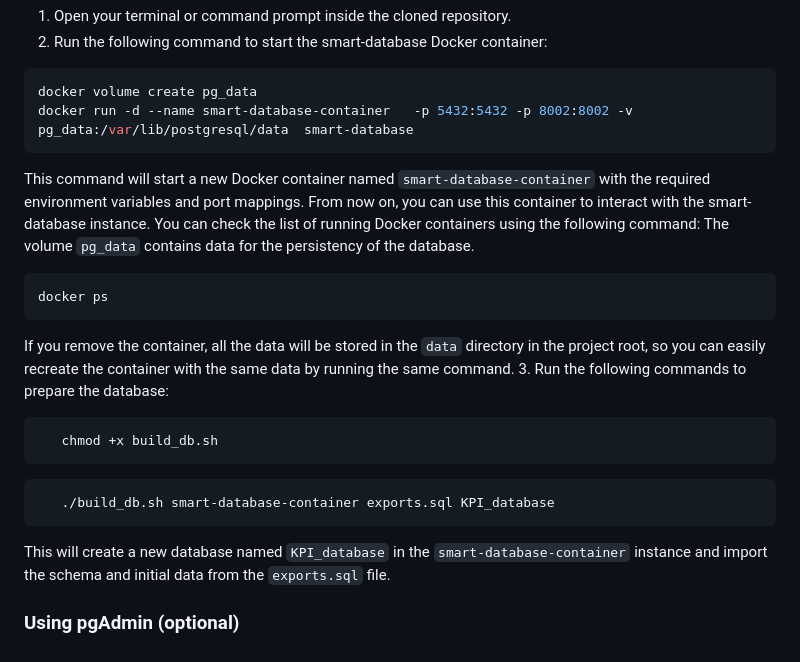
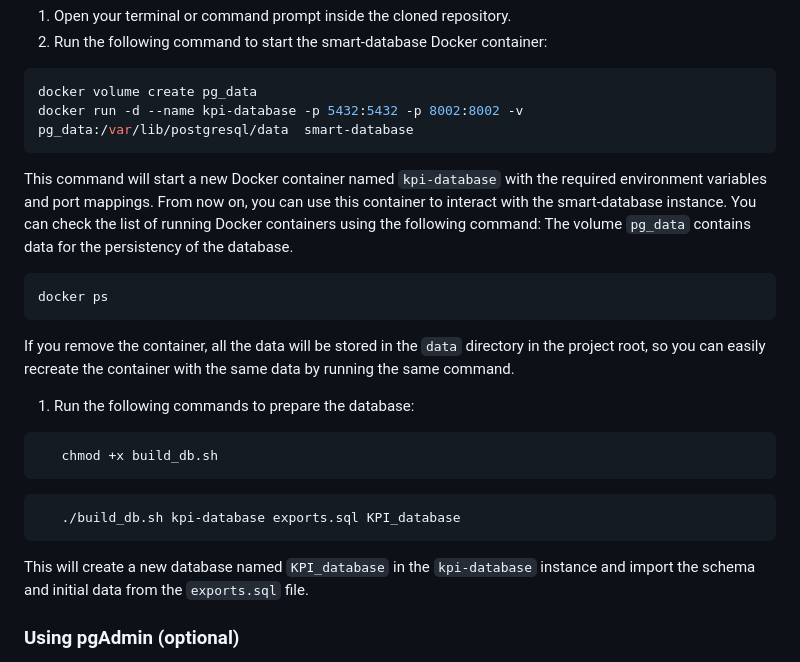
Before and after one commit to M4rinz/MyFork-smart-industrial-database, a Markdown page: README.md, the part around the change. Drawn GitHub-style.

Commit message:
Container renamed into kpi-database like the docker-compose file.

````diff
--- a/README.md
+++ b/README.md
@@ -122,10 +122,10 @@ docker images
 
 ```bash
 docker volume create pg_data
-docker run -d --name smart-database-container   -p 5432:5432 -p 8002:8002 -v pg_data:/var/lib/postgresql/data  smart-database
+docker run -d --name kpi-database -p 5432:5432 -p 8002:8002 -v pg_data:/var/lib/postgresql/data  smart-database
 ```
 
-This command will start a new Docker container named `smart-database-container` with the required environment variables and port mappings. From now on, you can use this container to interact with the smart-database instance.
+This command will start a new Docker container named `kpi-database` with the required environment variables and port mappings. From now on, you can use this container to interact with the smart-database instance.
 You can check the list of running Docker containers using the following command:
 The volume `pg_data` contains data for the persistency of the database.
 
@@ -134,17 +134,17 @@ docker ps
 ```
 
 If you remove the container, all the data will be stored in the `data` directory in the project root, so you can easily recreate the container with the same data by running the same command.
-3. Run the following commands to prepare the database:
+1. Run the following commands to prepare the database:
 
 ```bash
    chmod +x build_db.sh
 ```
 
 ```bash
-   ./build_db.sh smart-database-container exports.sql KPI_database
+   ./build_db.sh kpi-database exports.sql KPI_database
 ```
 
-This will create a new database named `KPI_database` in the `smart-database-container` instance and import the schema and initial data from the `exports.sql` file.
+This will create a new database named `KPI_database` in the `kpi-database` instance and import the schema and initial data from the `exports.sql` file.
 
 ### Using pgAdmin (optional)
 
````
